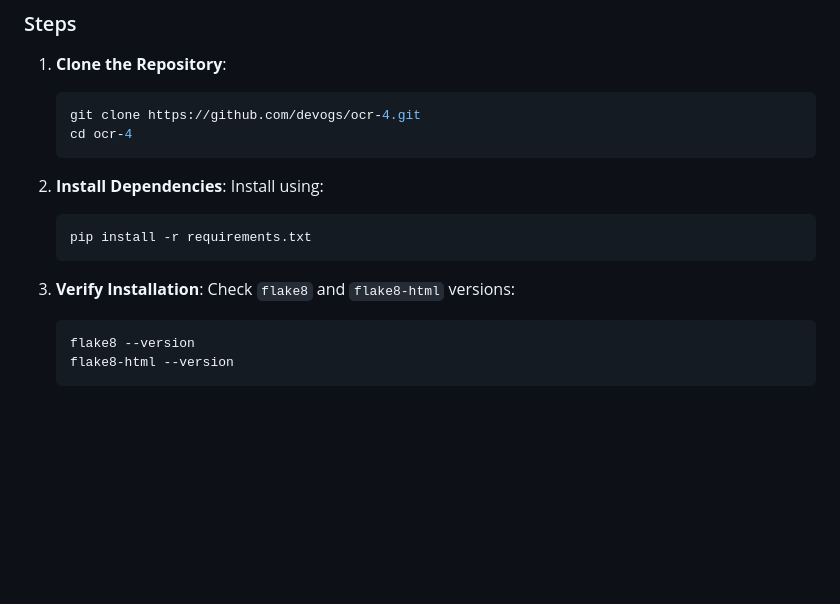
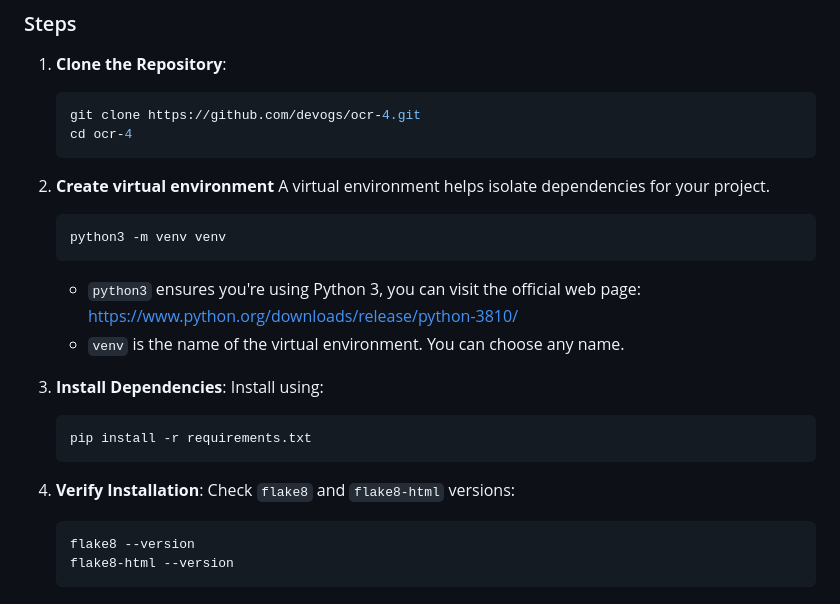
Before and after one commit to devogs/ocr-4, a Markdown page: README.md, the part around the change. GitHub-like rendering; blank space fills up the shorter version.

Commit message:
add create virtual environment to README

````diff
--- a/README.md
+++ b/README.md
@@ -51,13 +51,23 @@ ChessTournament/
    cd ocr-4
    ```
 
-2. **Install Dependencies**:
+2. **Create virtual environment**
+   A virtual environment helps isolate dependencies for your project.
+
+   ```bash
+   python3 -m venv venv
+   ```
+
+   - `python3` ensures you're using Python 3, you can visit the official web page: https://www.python.org/downloads/release/python-3810/
+   - `venv` is the name of the virtual environment. You can choose any name.
+
+3. **Install Dependencies**:
    Install using:
    ```bash
    pip install -r requirements.txt
    ```
 
-3. **Verify Installation**:
+4. **Verify Installation**:
    Check `flake8` and `flake8-html` versions:
    ```bash
    flake8 --version
````
